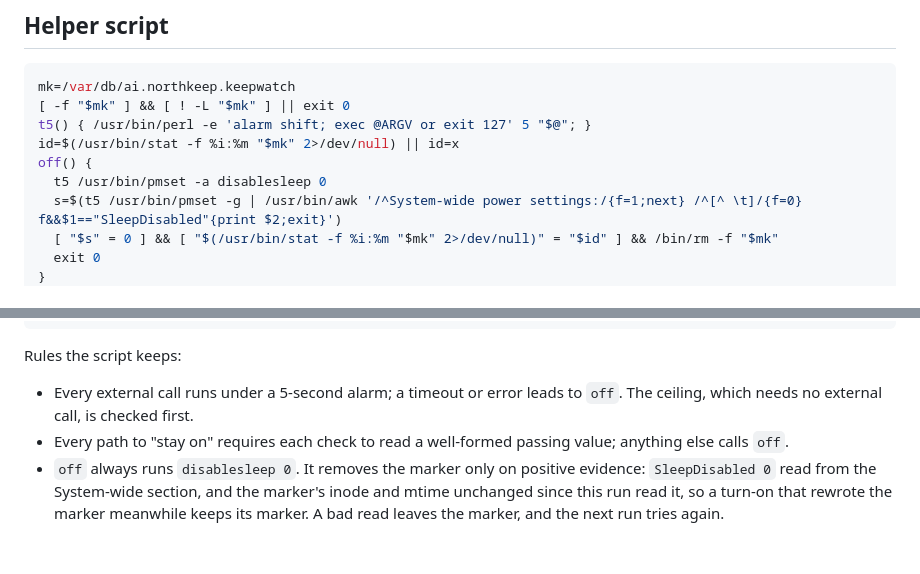
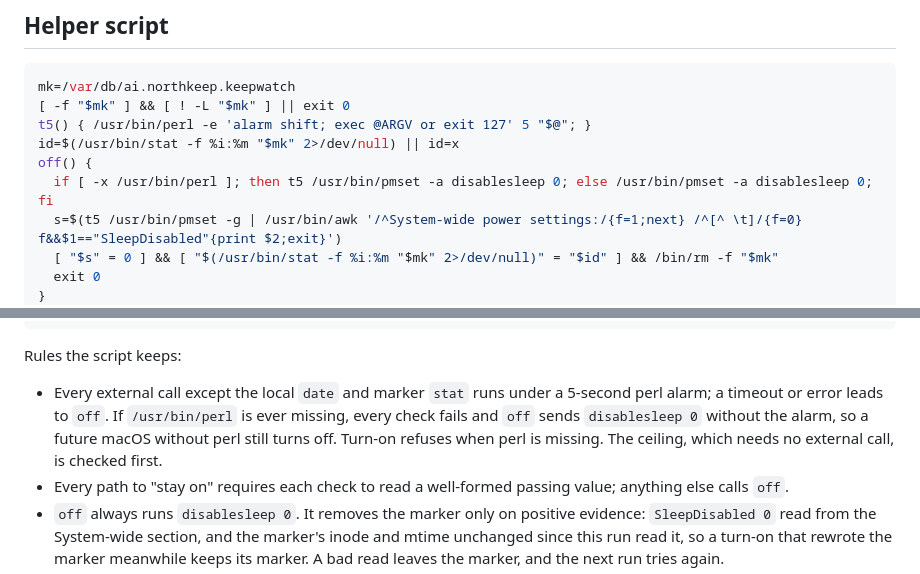
Before and after one commit to jay-silva/northkeep, a Markdown page: docs/design/adr-0080-keep-watch.md, 2 parts joined by grey strips. Rendered like a GitHub page; blank space fills up the shorter version.

Commit message:
ADR 0080: helper turns off without perl if perl is ever missing (recheck wound)
Co-Authored-By: Claude Opus 5.5 (1M context) <noreply@anthropic.com>

````diff
--- a/docs/design/adr-0080-keep-watch.md
+++ b/docs/design/adr-0080-keep-watch.md
@@ -27,7 +27,7 @@ mk=/var/db/ai.northkeep.keepwatch
 t5() { /usr/bin/perl -e 'alarm shift; exec @ARGV or exit 127' 5 "$@"; }
 id=$(/usr/bin/stat -f %i:%m "$mk" 2>/dev/null) || id=x
 off() {
-  t5 /usr/bin/pmset -a disablesleep 0
+  if [ -x /usr/bin/perl ]; then t5 /usr/bin/pmset -a disablesleep 0; else /usr/bin/pmset -a disablesleep 0; fi
   s=$(t5 /usr/bin/pmset -g | /usr/bin/awk '/^System-wide power settings:/{f=1;next} /^[^ \t]/{f=0} f&&$1=="SleepDisabled"{print $2;exit}')
   [ "$s" = 0 ] && [ "$(/usr/bin/stat -f %i:%m "$mk" 2>/dev/null)" = "$id" ] && /bin/rm -f "$mk"
   exit 0
@@ -54,7 +54,7 @@ case "$t" in ''|*[!0-9]*) off ;; esac
 exit 0
 ```
 Rules the script keeps:
-- Every external call runs under a 5-second alarm; a timeout or error leads to `off`. The ceiling, which needs no external call, is checked first.
+- Every external call except the local `date` and marker `stat` runs under a 5-second perl alarm; a timeout or error leads to `off`. If `/usr/bin/perl` is ever missing, every check fails and `off` sends `disablesleep 0` without the alarm, so a future macOS without perl still turns off. Turn-on refuses when perl is missing. The ceiling, which needs no external call, is checked first.
 - Every path to "stay on" requires each check to read a well-formed passing value; anything else calls `off`.
 - `off` always runs `disablesleep 0`. It removes the marker only on positive evidence: `SleepDisabled 0` read from the System-wide section, and the marker's inode and mtime unchanged since this run read it, so a turn-on that rewrote the marker meanwhile keeps its marker. A bad read leaves the marker, and the next run tries again.
 - The script never reads `pmset -g` to decide whether to stay on, so a strange or empty read can only cause another `disablesleep 0`.
````
